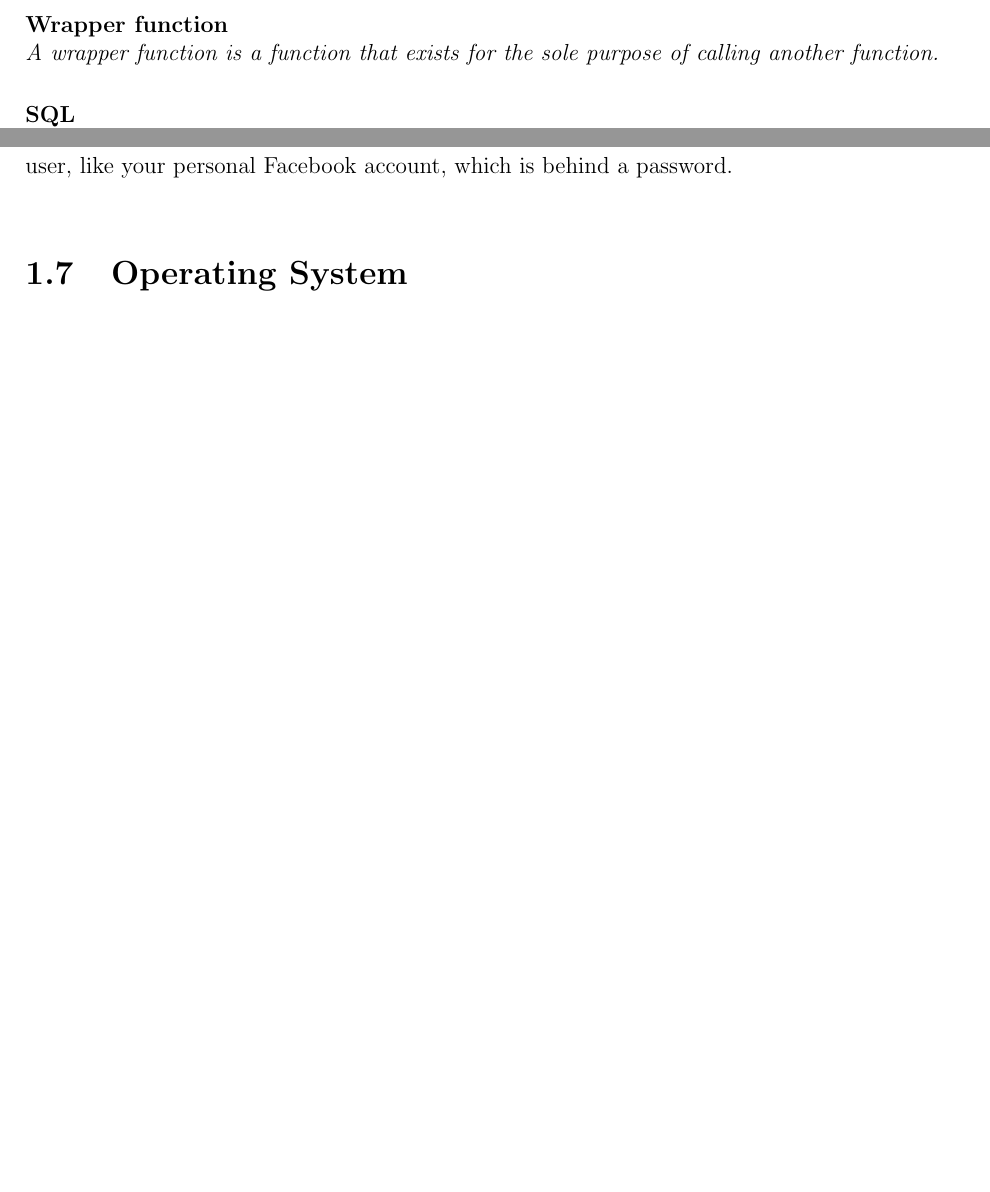
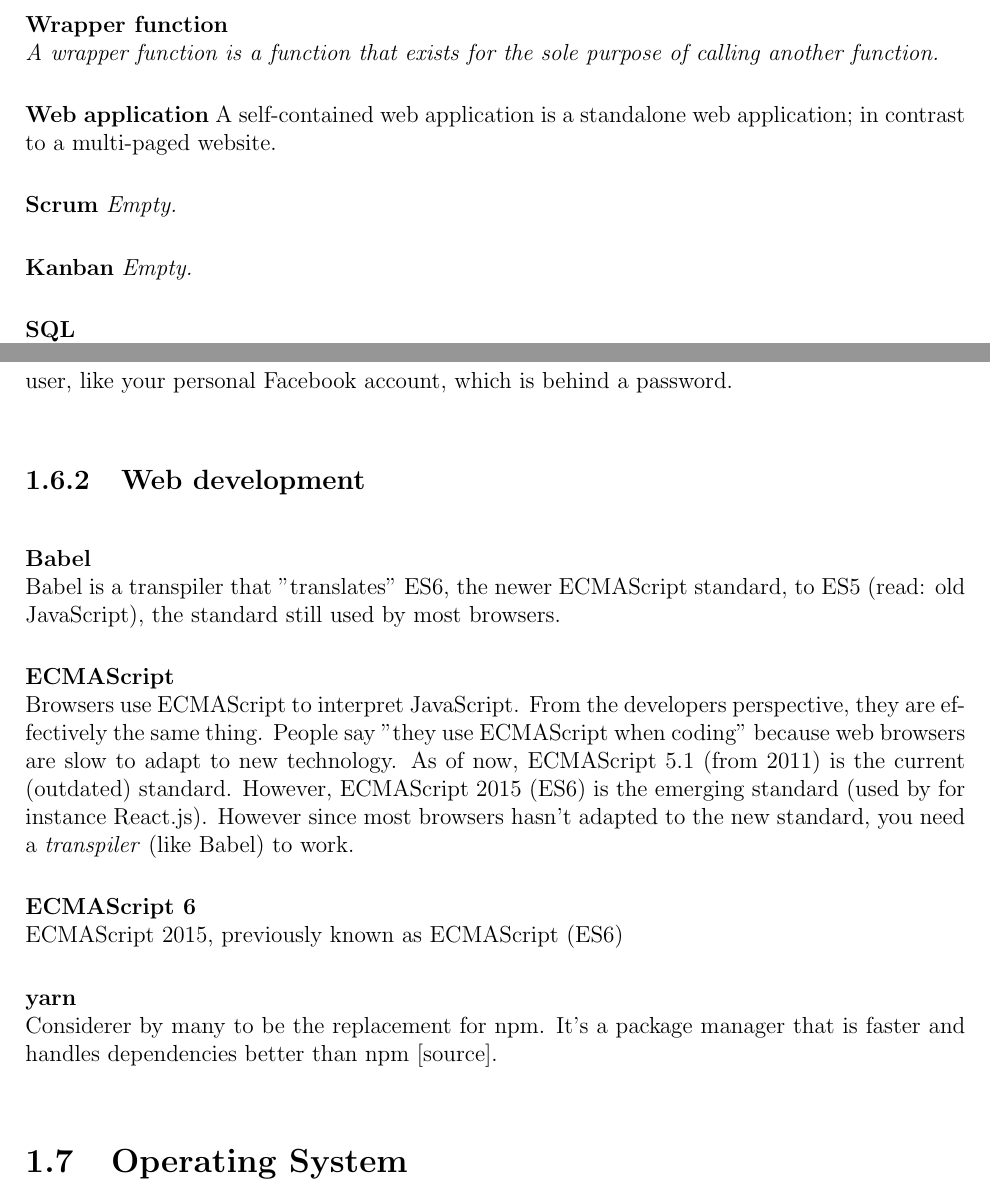
Before and after one commit to piravp/dictionary, a LaTeX document (main.tex, which reads chapters/Computer-Science/software-dev_section.tex, chapters/Computer-Science/web_section.tex): two parts of pages 9 and 16 of 27 before the commit and two parts of pages 10 and 17 of 28 after it, joined at a grey line, cut so that both start at the same text, the shorter picture padded with empty space. Compiled offline with pdfLaTeX.

Commit message:
Update web section

```diff
--- a/chapters/Computer-Science/software-dev_section.tex
+++ b/chapters/Computer-Science/software-dev_section.tex
@@ -44,6 +44,16 @@ Refers to the design of any system composed of separate components that can be c
 
 \textbf{Wrapper function\index{wrapper function}} \\
 \textit{A wrapper function is a function that exists for the sole purpose of calling another function.}
+
+
+\textbf{Web application}
+A self-contained web application is a standalone web application; in contrast to a multi-paged website.
+
+\textbf{Scrum}
+\textit{Empty.}
+
+\textbf{Kanban}
+\textit{Empty.}
 
 \textbf{SQL \index{SQL}} \\
 \acrfull{sql} is a language used in programming to manage data in a \acrfull{rdbms}.
--- a/chapters/Computer-Science/web_section.tex
+++ b/chapters/Computer-Science/web_section.tex
@@ -25,3 +23,20 @@ The dark web is the part of the web that is commonly known as the part of the we
 
 \textbf{Deep web\index{deep web}} \\
 Deep web is the part of the web that is not indexed and thus not searchable by popular search engines like Google. Pages that typically aren't indexed can be pages that is only meant for the user, like your personal Facebook account, which is behind a password.
+
+%%%%%%%%%%%%%%%%%%%%%%%%%%%%%%%%%%%%%%%%%%%%%%%%%%%%%%%%%%%%%%%
+\subsection{Web development}                                %%-
+%%%%%%%%%%%%%%%%%%%%%%%%%%%%%%%%%%%%%%%%%%%%%%%%%%%%%%%%%%%%%%%
+\textbf{Babel\index{babel}} \\
+Babel is a transpiler that "translates" ES6, the newer ECMAScript standard, to ES5 (read: old JavaScript), the standard still used by most browsers.
+
+\textbf{ECMAScript} \\
+Browsers use ECMAScript to interpret JavaScript. From the developers perspective, they are effectively the same thing. People say "they use ECMAScript when coding" because web browsers are slow to adapt to new technology. As of now, ECMAScript 5.1 (from 2011) is the current (outdated) standard. However, ECMAScript 2015 (ES6) is the emerging standard (used by for instance React.js). However since most browsers hasn't adapted to the new standard, you need a \textit{transpiler} (like Babel) to work.
+
+\textbf{ECMAScript 6 } \\
+ECMAScript 2015, previously known as ECMAScript (ES6)
+
+
+
+\textbf{yarn} \\
+Considerer by many to be the replacement for npm. It's a package manager that is faster and handles dependencies better than npm [source].
```
Also changed, not shown: dictionary.pdf, chapters/Computer-Science/web_section.tex (4 more changed lines).
